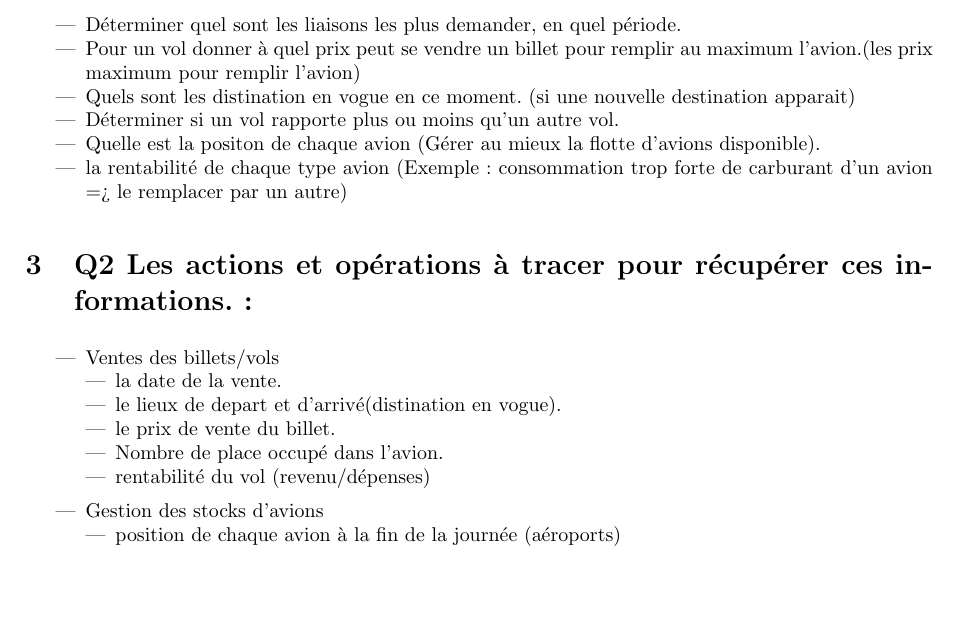
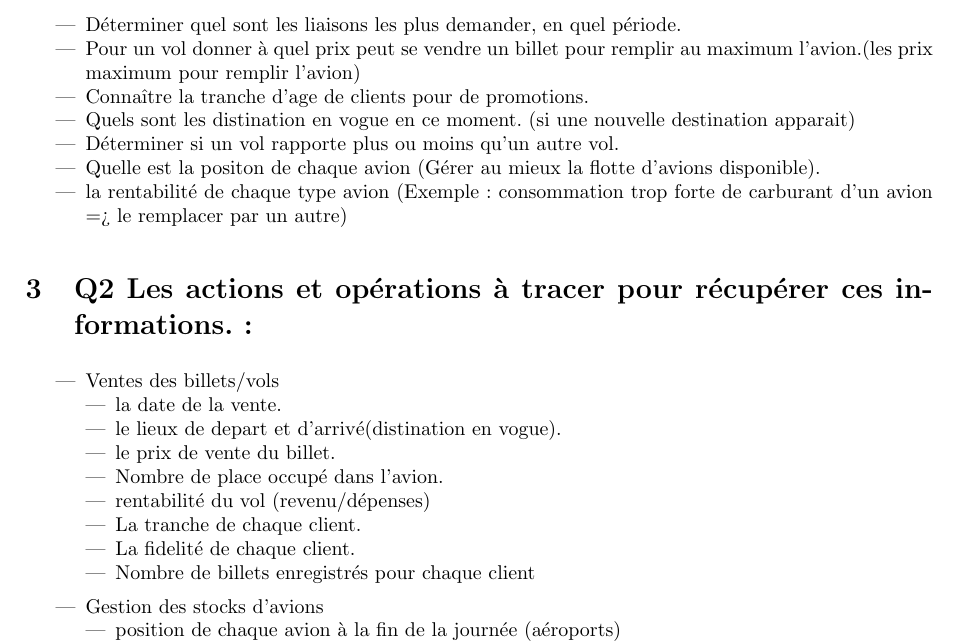
Before and after one commit to massykezzoul/dataWarehouse-AirFrance, a LaTeX document (premier_rendu/rendu.tex): part of page 3 of 6, cut so that both start at the same text, the shorter picture padded with empty space. Compiled offline with pdfLaTeX.

Commit message:
rendu.tex

```diff
--- a/premier_rendu/rendu.tex
+++ b/premier_rendu/rendu.tex
@@ -164,6 +164,7 @@ Air France proposent plusieurs types de services, notament :
 \begin{itemize}
   \item Déterminer quel sont les liaisons les plus demander, en quel période.
   \item Pour un vol donner à quel prix peut se vendre un billet pour remplir au maximum l'avion.(les prix maximum pour remplir l'avion)
+  \item Connaître la tranche d'age de clients pour de promotions.
   \item Quels sont les distination en vogue en ce moment. (si une nouvelle destination apparait)
   \item Déterminer si un vol rapporte plus ou moins qu'un autre vol.
   \item Quelle est la positon de chaque avion (Gérer au mieux la flotte d'avions disponible).
@@ -180,6 +181,9 @@ Air France proposent plusieurs types de services, notament :
           \item le prix de vente du billet.
           \item Nombre de place occupé dans l'avion.
           \item rentabilité du vol (revenu/dépenses)
+          \item La tranche de chaque client.
+          \item La fidelité de chaque client.
+          \item Nombre de billets enregistrés pour chaque client
         \end{itemize}
 \end{itemize}
 \begin{itemize}
```
Also changed, not shown: premier_rendu/rendu.pdf, 2 other files.
